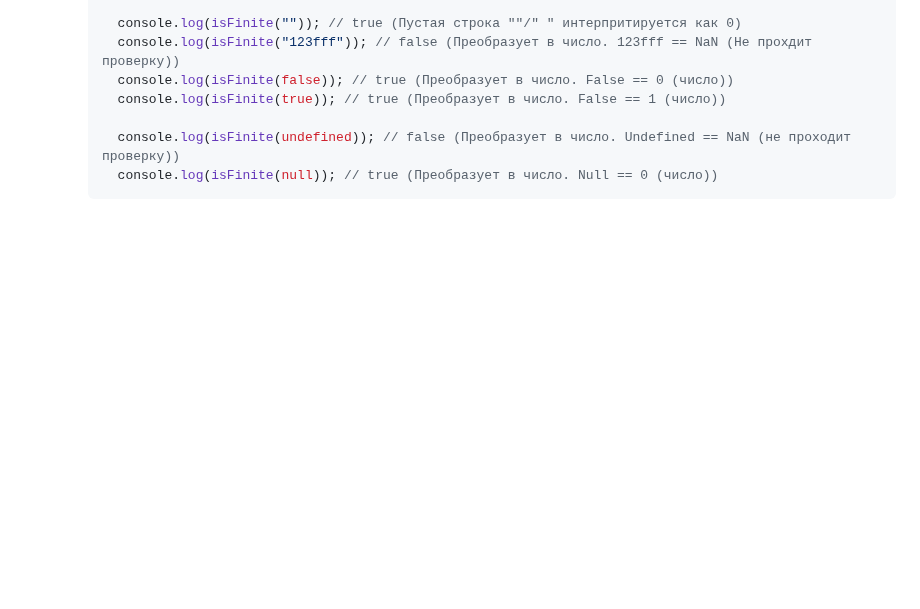
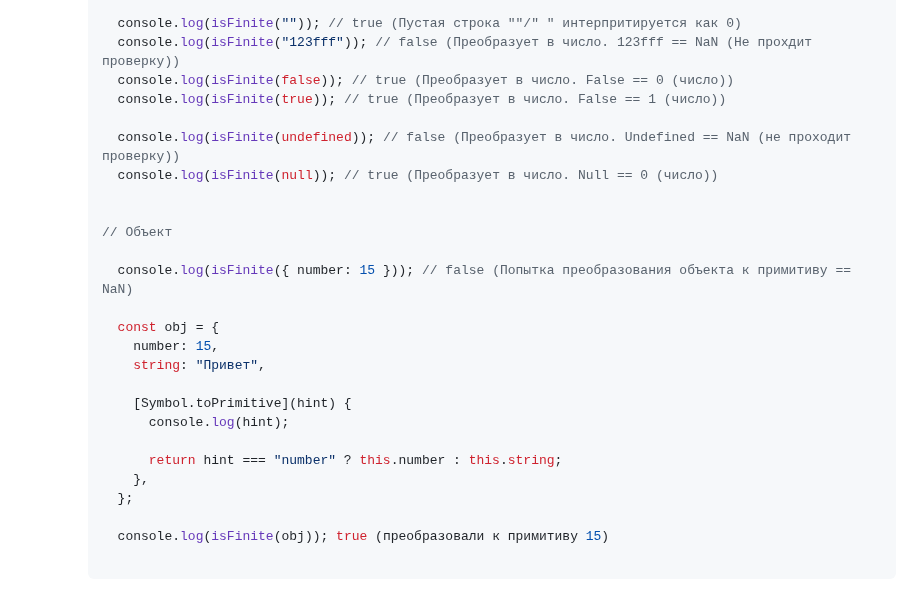
Before and after one commit to acidshotgun/learn-js-vanilla, a Markdown page: LearnJS_5/5.2 Числа/README.md, the part around the change. Drawn GitHub-style; blank space fills up the shorter version.

````diff
--- a/LearnJS_5/5.2 Числа/README.md
+++ b/LearnJS_5/5.2 Числа/README.md
@@ -167,4 +167,23 @@
 
       console.log(isFinite(undefined)); // false (Преобразует в число. Undefined == NaN (не проходит проверку))
       console.log(isFinite(null)); // true (Преобразует в число. Null == 0 (число))
+
+
+    // Объект
+
+      console.log(isFinite({ number: 15 })); // false (Попытка преобразования объекта к примитиву == NaN)
+
+      const obj = {
+        number: 15,
+        string: "Привет",
+
+        [Symbol.toPrimitive](hint) {
+          console.log(hint);
+
+          return hint === "number" ? this.number : this.string;
+        },
+      };
+
+      console.log(isFinite(obj)); true (преобразовали к примитиву 15)
+
     ```
````
